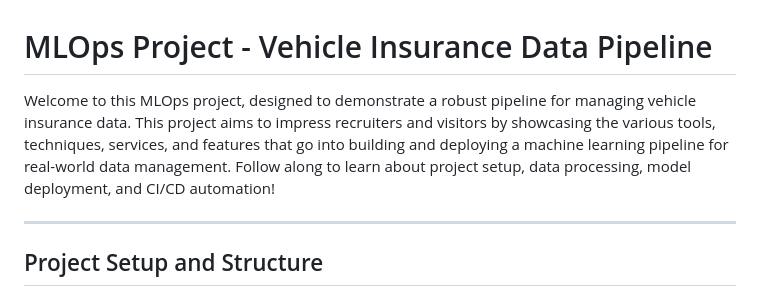
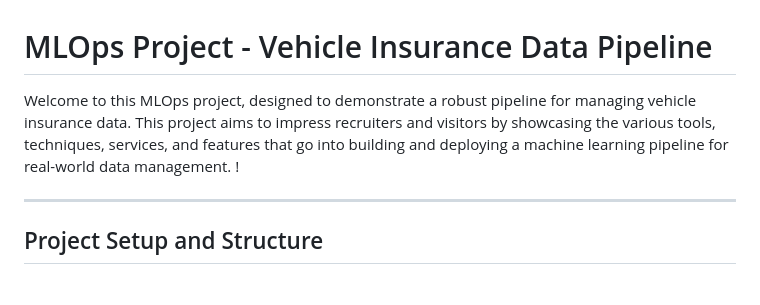
Before and after one commit to hafizmusanadeem/Vehicle-Insurance-System-Complete-End-to-End-ML-Project, a Markdown page: README.md, the part around the change. GitHub-like rendering.

Commit message:
Update README to remove redundant sentence
Removed the phrase 'Follow along to learn about project setup, data processing, model deployment, and CI/CD automation!' from the README.

```diff
--- a/README.md
+++ b/README.md
@@ -1,6 +1,6 @@
 # MLOps Project - Vehicle Insurance Data Pipeline
 
-Welcome to this MLOps project, designed to demonstrate a robust pipeline for managing vehicle insurance data. This project aims to impress recruiters and visitors by showcasing the various tools, techniques, services, and features that go into building and deploying a machine learning pipeline for real-world data management. Follow along to learn about project setup, data processing, model deployment, and CI/CD automation!
+Welcome to this MLOps project, designed to demonstrate a robust pipeline for managing vehicle insurance data. This project aims to impress recruiters and visitors by showcasing the various tools, techniques, services, and features that go into building and deploying a machine learning pipeline for real-world data management. !
 
 ---
 
```
